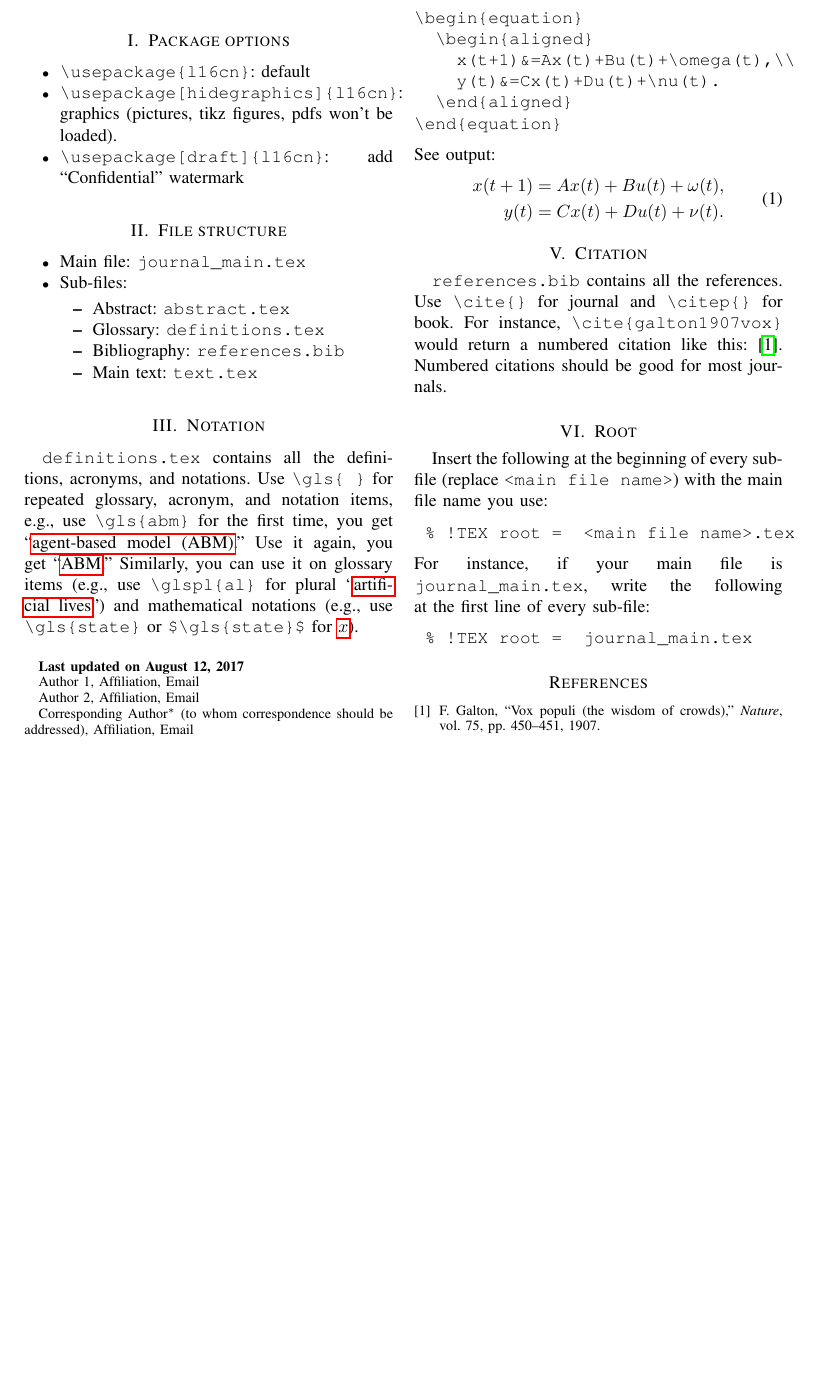
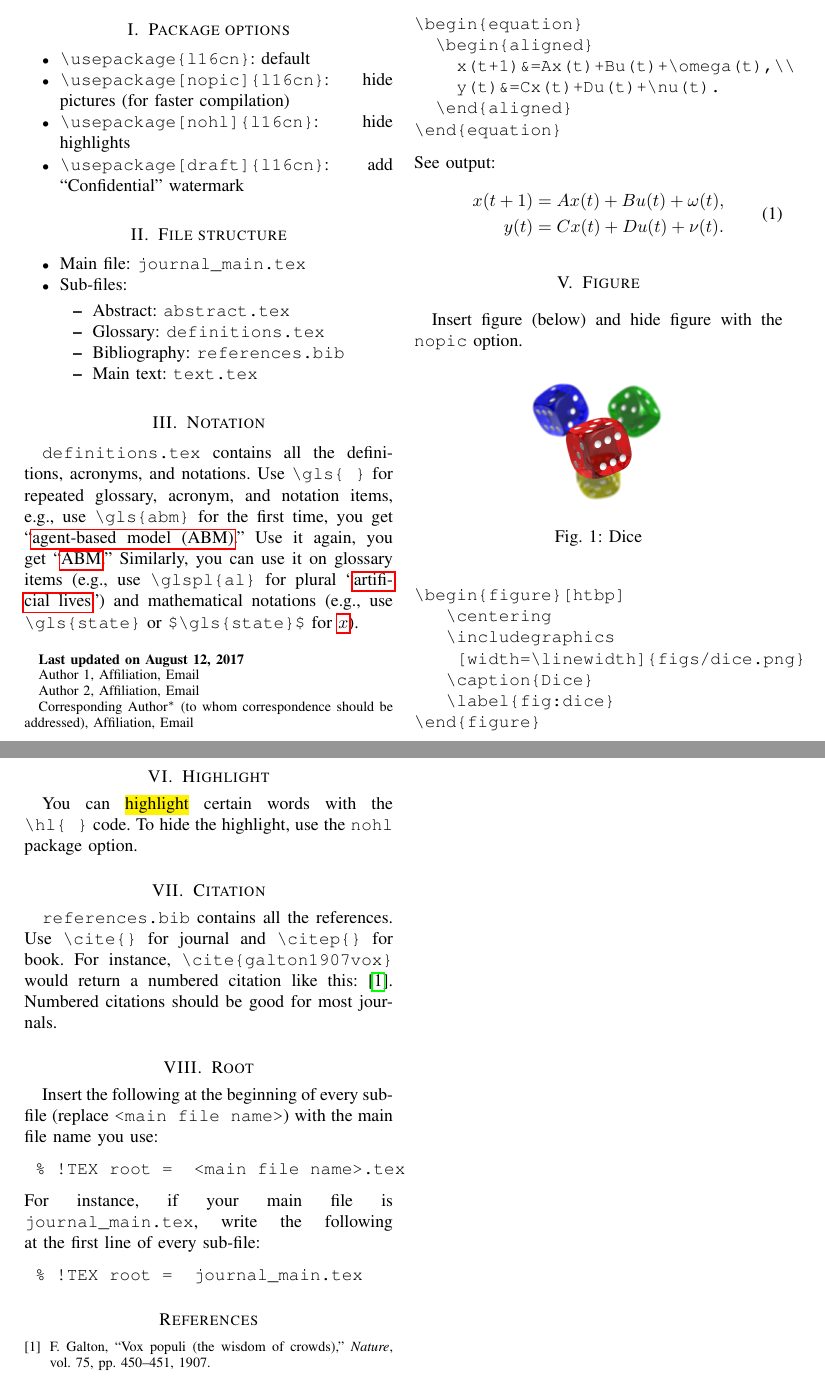
Before and after one commit to l16cn/latex-package, a LaTeX paper (journal_main.tex, which reads l16cn.sty, text.tex): part of the page before the commit and two parts of pages 1 and 2 of 2 after it, the two joined at a grey line, cut so that both start at the same text, the shorter picture padded with empty space. Compiled offline with pdfLaTeX.

Commit message:
changed option name from hidegraphics to nopic, for pictures, nopic will show the path to picture instead of 'hidden figure'

```diff
--- a/journal_main.tex
+++ b/journal_main.tex
@@ -1,6 +1,5 @@
 \documentclass[journal]{IEEEtran}
-\usepackage[]{l16cn}
-%\renewcommand\hl[1]{#1} % activate to remove highlights
+\usepackage[]{l16cn} % \usepackage[nopic,nohl,draft]{l16cn}
 \makenoidxglossaries
 \loadglsentries{definitions}
 
--- a/l16cn.sty
+++ b/l16cn.sty
@@ -1,6 +1,6 @@
 % !TEX encoding = UTF-8 Unicode
 \NeedsTeXFormat{LaTeX2e}
-\ProvidesPackage{custom}[07/20/2017 version 0.22 The Luo Yu Package]
+\ProvidesPackage{custom}[08/12/2017 version 0.23 The Luo Yu Package]
 % use 'hidegraphics' option to hide graphics and accelerate compilation
 % https://en.wikibooks.org/wiki/LaTeX/Creating_Packages
 
@@ -16,6 +16,7 @@
 \RequirePackage{graphicx}
 \RequirePackage{hyperref} %@l16cn (4/27/17): Enable hyperref before glossaries
 \RequirePackage{pdfpages}
+\RequirePackage{soul} % @l16cn (4/26/17): for highlight
 \RequirePackage{thmtools}
 \RequirePackage{tikz,tikz-qtree} % shape tools
 	% tikz preferences
@@ -39,5 +41,15 @@
 	\renewcommand{\includepdf}[2][]{[hidden pdf]}
 	\renewcommand{\vecfig}[1]{} %2017-07-20
+}
+\DeclareOption{nopic}{
+	\setkeys{Gin}{draft=true} % 2017-08-12
+	\renewcommand{\includepdf}[2][]{[hidden pdf]}
+	\renewcommand{\vecfig}[1]{} %2017-07-20
+}
+
+% 2017-08-12
+\DeclareOption{nohl}{
+	\renewcommand\hl[1]{#1} % activate to remove highlights
 }
 
 % 2017-07-20
@@ -120,7 +132,6 @@
 		\setlength\stripsep{3pt plus 1pt minus 1pt}
 %	\RequirePackage{dblfloatfix}
 %	\RequirePackage{fixltx2e}
-	\RequirePackage{soul} % @l16cn (4/26/17): for highlight
 %	\RequirePackage{stfloats}
 	\RequirePackage{url}
 }{}
--- a/text.tex
+++ b/text.tex
@@ -3,8 +3,8 @@
 \section{Package options}
 \begin{itemize}
 	\item \verb|\usepackage{l16cn}|: default
-	\item \verb|\usepackage[hidegraphics]{l16cn}|: graphics
-	(pictures, tikz figures, pdfs won't be loaded).
+	\item \verb|\usepackage[nopic]{l16cn}|: hide pictures (for faster compilation)
+	\item \verb|\usepackage[nohl]{l16cn}|: hide highlights
 	\item \verb|\usepackage[draft]{l16cn}|: add ``Confidential'' watermark
 \end{itemize}
 
@@ -51,6 +51,33 @@ See output:
   \end{aligned}
 \end{equation}
 
+\section{Figure}
+
+Insert figure (below) and hide figure with the \verb|nopic| option.
+
+\begin{figure}[h!]
+   \centering
+   \includegraphics
+   	[width=0.5\linewidth]{figs/dice.png}
+   \caption{Dice}
+   \label{fig:dice}
+\end{figure}
+
+\begin{verbatim}
+\begin{figure}[htbp]
+   \centering
+   \includegraphics
+   	[width=\linewidth]{figs/dice.png}
+   \caption{Dice}
+   \label{fig:dice}
+\end{figure}
+\end{verbatim}
+
+\section{Highlight}
+You can \hl{highlight} certain words with the \verb|\hl{ }| code.
+To hide the highlight, use the \verb|nohl| package option.
+
+
 \section{Citation}
 \verb|references.bib| contains all the references.
 Use \verb|\cite{}| for journal
```
Also changed, not shown: figs/dice.png (added), journal_main.bbl (added), journal_main.pdf, l16cn.sty (3 more changed lines).
